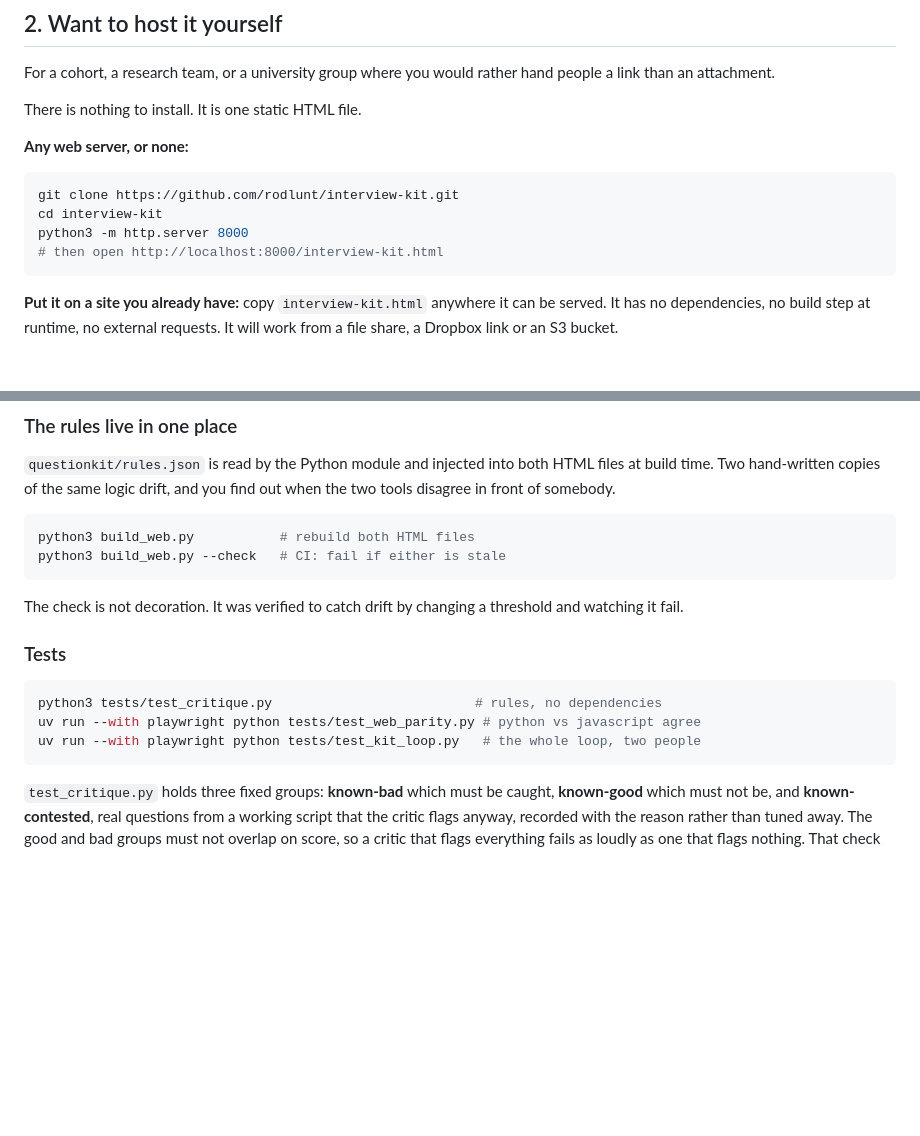
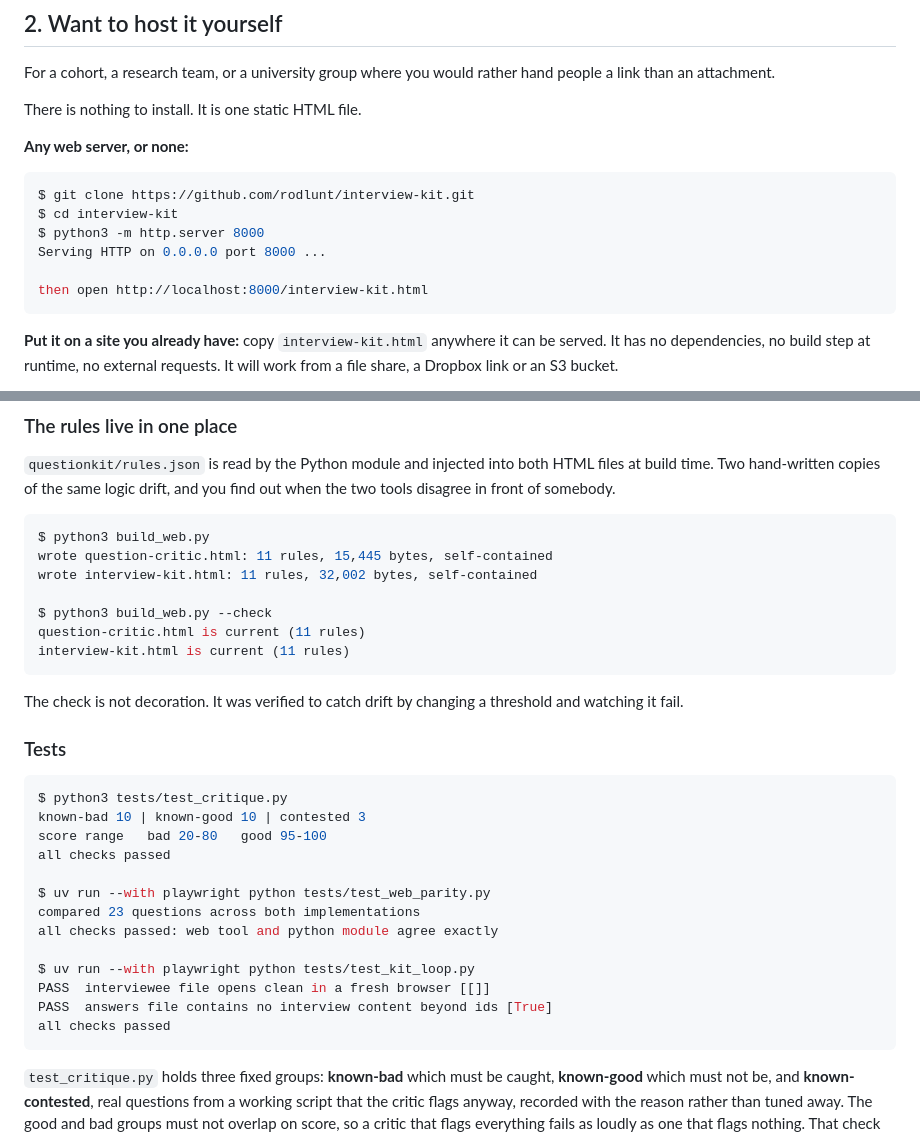
Before and after one commit to rodlunt/interview-kit, a Markdown page: README.md, 2 parts joined by grey strips. Drawn GitHub-style; blank space fills up the shorter version.

Commit message:
docs: status badges, and console blocks showing real output
Badges match the convention in the other repos: CI, latest release, licence, plus
two that state the properties this project actually sells, no dependencies and no
network requests. Each URL was fetched and checked rather than pasted on faith:
ci reports passing, release reports v1.0.0, size reports 31.3 KiB.

Command blocks are now `console` with real captured output rather than `bash`
with comments. GitHub highlights the prompt and keeps its copy button, so the
text stays copyable, and showing what a command actually prints is more useful
than a comment saying what it would do.

On the terminal styling question: a CSS-styled faux terminal is not possible in a
GitHub README. GitHub strips style, class and script from markdown, so a code
block cannot be restyled. The choice there is a real code block, which is
copyable, or a picture of a terminal, which is not. This is a real code block.
It IS possible on a self-hosted site where the CSS is under our control, which is
why the answer has differed depending on which one was being discussed.

````diff
--- a/README.md
+++ b/README.md
@@ -82,11 +89,13 @@ There is nothing to install. It is one static HTML file.
 
 **Any web server, or none:**
 
-```bash
-git clone https://github.com/rodlunt/interview-kit.git
-cd interview-kit
-python3 -m http.server 8000
-# then open http://localhost:8000/interview-kit.html
+```console
+$ git clone https://github.com/rodlunt/interview-kit.git
+$ cd interview-kit
+$ python3 -m http.server 8000
+Serving HTTP on 0.0.0.0 port 8000 ...
+
+then open http://localhost:8000/interview-kit.html
 ```
 
 **Put it on a site you already have:** copy `interview-kit.html` anywhere it can be served. It has no dependencies, no build step at runtime, no external requests. It will work from a file share, a Dropbox link or an S3 bucket.
@@ -117,19 +126,34 @@ tests/                  browser and unit tests
 
 `questionkit/rules.json` is read by the Python module and injected into both HTML files at build time. Two hand-written copies of the same logic drift, and you find out when the two tools disagree in front of somebody.
 
-```bash
-python3 build_web.py           # rebuild both HTML files
-python3 build_web.py --check   # CI: fail if either is stale
+```console
+$ python3 build_web.py
+wrote question-critic.html: 11 rules, 15,445 bytes, self-contained
+wrote interview-kit.html: 11 rules, 32,002 bytes, self-contained
+
+$ python3 build_web.py --check
+question-critic.html is current (11 rules)
+interview-kit.html is current (11 rules)
 ```
 
 The check is not decoration. It was verified to catch drift by changing a threshold and watching it fail.
 
 ### Tests
 
-```bash
-python3 tests/test_critique.py                          # rules, no dependencies
-uv run --with playwright python tests/test_web_parity.py # python vs javascript agree
-uv run --with playwright python tests/test_kit_loop.py   # the whole loop, two people
+```console
+$ python3 tests/test_critique.py
+known-bad 10 | known-good 10 | contested 3
+score range   bad 20-80   good 95-100
+all checks passed
+
+$ uv run --with playwright python tests/test_web_parity.py
+compared 23 questions across both implementations
+all checks passed: web tool and python module agree exactly
+
+$ uv run --with playwright python tests/test_kit_loop.py
+PASS  interviewee file opens clean in a fresh browser [[]]
+PASS  answers file contains no interview content beyond ids [True]
+all checks passed
 ```
 
 `test_critique.py` holds three fixed groups: **known-bad** which must be caught, **known-good** which must not be, and **known-contested**, real questions from a working script that the critic flags anyway, recorded with the reason rather than tuned away. The good and bad groups must not overlap on score, so a critic that flags everything fails as loudly as one that flags nothing. That check earned its keep immediately: the first version of one rule flagged **78%** of a working script.
````
Also changed, not shown: other parts of README.md (+7 -0 lines).
